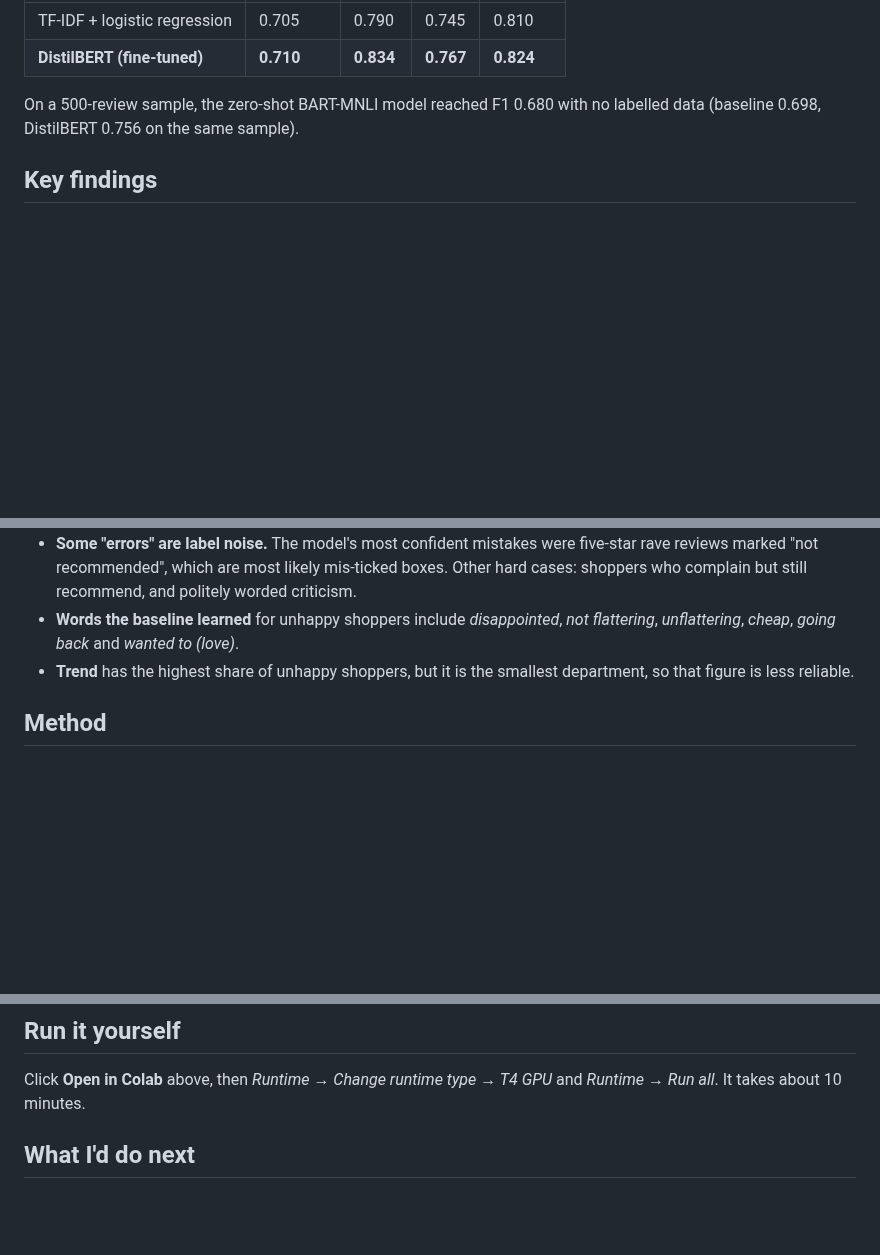
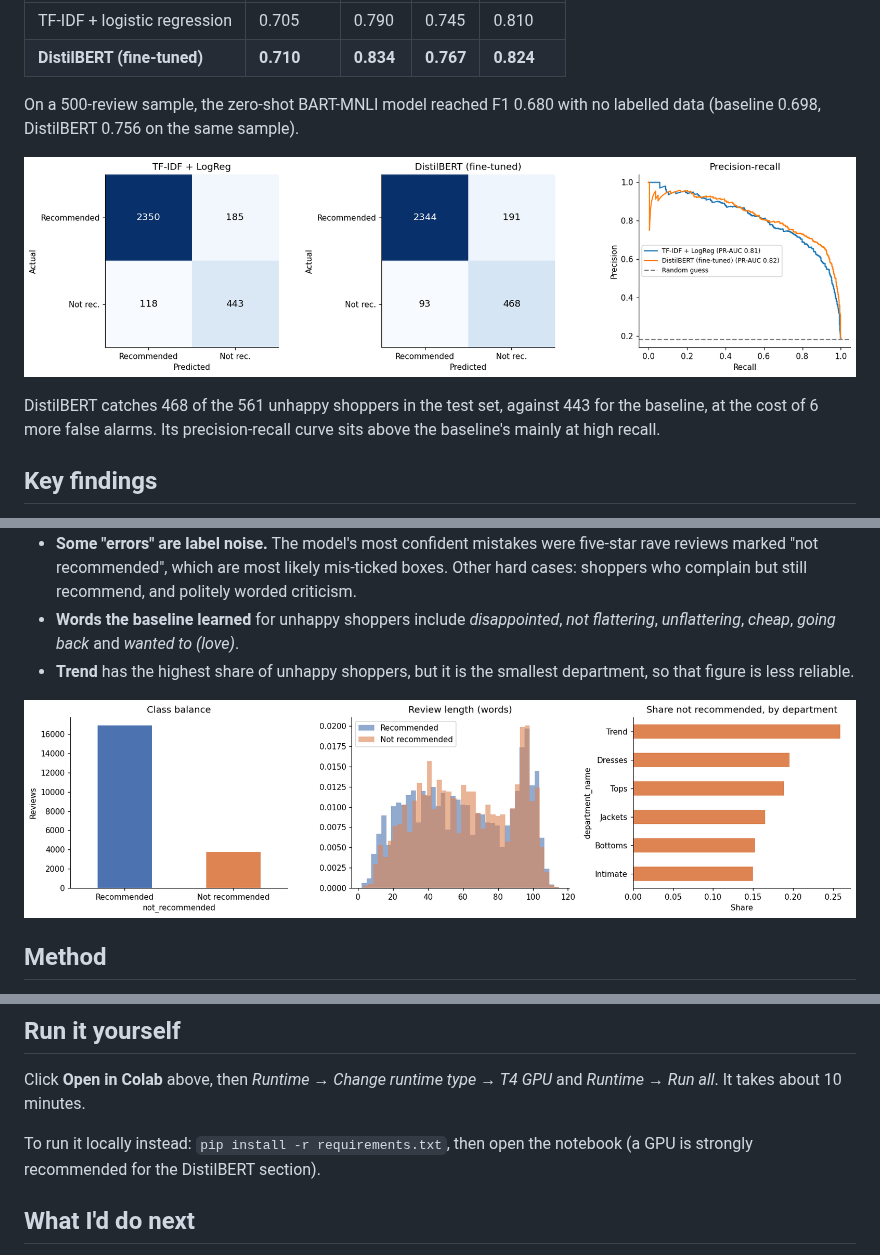
Before and after one commit to Truthwhyte/fashion-review-classifier, a Markdown page: README.md, 3 parts joined by grey strips. GitHub-like rendering; pictures changed too: figures/eda.png (added), figures/evaluation.png (added); blank space fills up the shorter version.

```diff
--- a/README.md
+++ b/README.md
@@ -21,6 +21,10 @@ Test set: 3,096 reviews, 18% not recommended. Scores are for the *not recommende
 
 On a 500-review sample, the zero-shot BART-MNLI model reached F1 0.680 with no labelled data (baseline 0.698, DistilBERT 0.756 on the same sample).
 
+![Confusion matrices for both trained models and precision-recall curves on the test set](figures/evaluation.png)
+
+DistilBERT catches 468 of the 561 unhappy shoppers in the test set, against 443 for the baseline, at the cost of 6 more false alarms. Its precision-recall curve sits above the baseline's mainly at high recall.
+
 ## Key findings
 
 - **Fine-tuning helped, modestly.** DistilBERT gained about 2 F1 points, mostly through recall (0.790 → 0.834), catching around 25 more unhappy shoppers in the test set. The simple baseline gets most of the way there at a fraction of the cost.
@@ -28,6 +32,8 @@ On a 500-review sample, the zero-shot BART-MNLI model reached F1 0.680 with no l
 - **Some "errors" are label noise.** The model's most confident mistakes were five-star rave reviews marked "not recommended", which are most likely mis-ticked boxes. Other hard cases: shoppers who complain but still recommend, and politely worded criticism.
 - **Words the baseline learned** for unhappy shoppers include *disappointed*, *not flattering*, *unflattering*, *cheap*, *going back* and *wanted to (love)*.
 - **Trend** has the highest share of unhappy shoppers, but it is the smallest department, so that figure is less reliable.
+
+![Class balance, review length by class, and share not recommended by department](figures/eda.png)
 
 ## Method
 
@@ -41,6 +47,8 @@ On a 500-review sample, the zero-shot BART-MNLI model reached F1 0.680 with no l
 
 Click **Open in Colab** above, then *Runtime → Change runtime type → T4 GPU* and *Runtime → Run all*. It takes about 10 minutes.
 
+To run it locally instead: `pip install -r requirements.txt`, then open the notebook (a GPU is strongly recommended for the DistilBERT section).
+
 ## What I'd do next
 
 - Clean the noisy labels and re-measure
```
Also changed, not shown: 1 other file.
